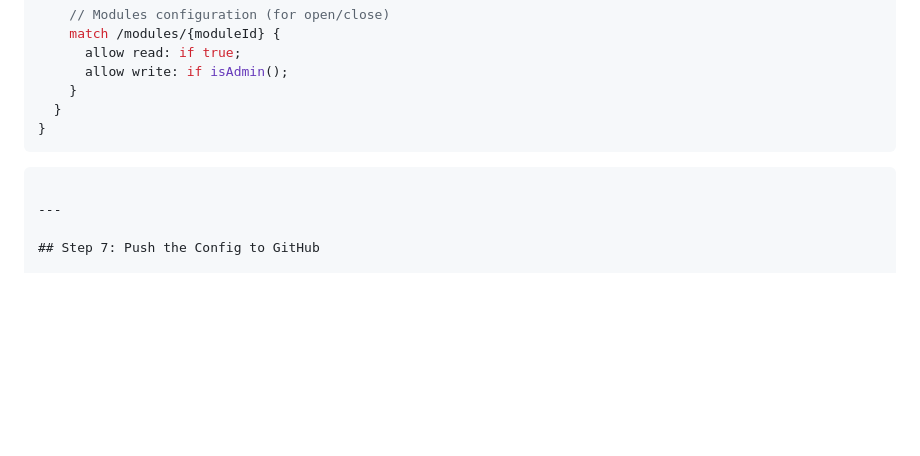
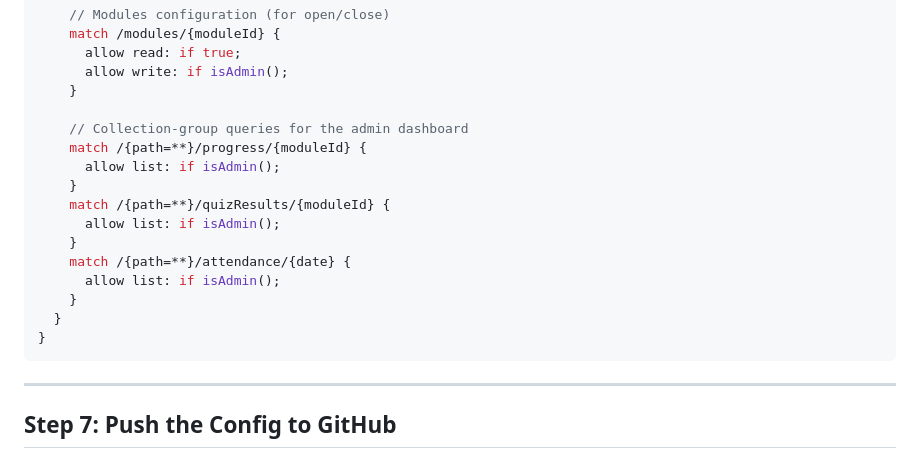
Before and after one commit to rreno1/gd, a Markdown page: FIREBASE_SETUP.md, the part around the change. GitHub-like rendering; blank space fills up the shorter version.

Commit message:
Add collection-group rules for admin dashboard queries in setup guide

````diff
--- a/FIREBASE_SETUP.md
+++ b/FIREBASE_SETUP.md
@@ -114,9 +114,19 @@ service cloud.firestore {
       allow read: if true;
       allow write: if isAdmin();
     }
+
+    // Collection-group queries for the admin dashboard
+    match /{path=**}/progress/{moduleId} {
+      allow list: if isAdmin();
+    }
+    match /{path=**}/quizResults/{moduleId} {
+      allow list: if isAdmin();
+    }
+    match /{path=**}/attendance/{date} {
+      allow list: if isAdmin();
+    }
   }
 }
-```
 ```
 
 ---
````
